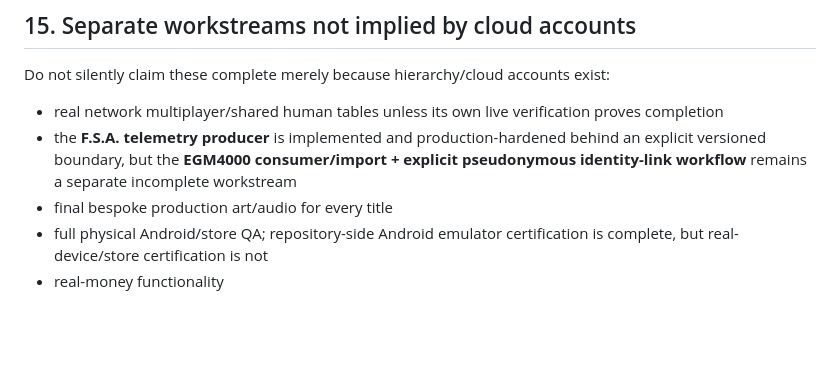
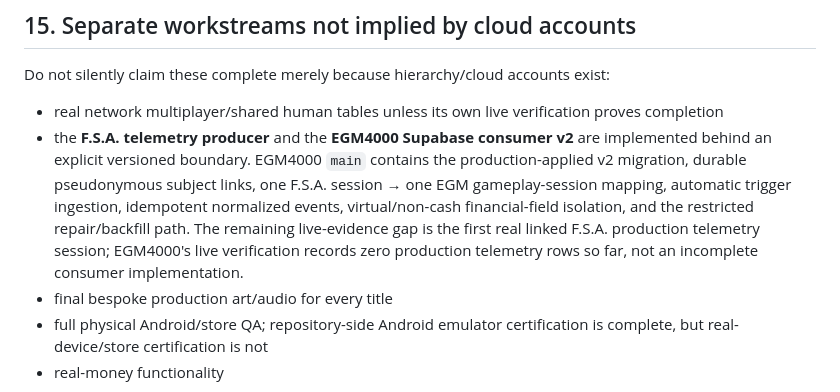
Before and after one commit to anastaysia94-sudo/fish-shooter-arcade, a Markdown page: CANONICAL_PROJECT_CHECKPOINT.md, the part around the change. Rendered like a GitHub page; blank space fills up the shorter version.

Commit message:
Reconcile EGM4000 consumer v2 checkpoint status

```diff
--- a/CANONICAL_PROJECT_CHECKPOINT.md
+++ b/CANONICAL_PROJECT_CHECKPOINT.md
@@ -212,7 +212,7 @@ Preserve a Lite path for `saveData`, 2G/slow-2G, reduced-motion and constrained
 
 Do not silently claim these complete merely because hierarchy/cloud accounts exist:
 - real network multiplayer/shared human tables unless its own live verification proves completion
-- the **F.S.A. telemetry producer** is implemented and production-hardened behind an explicit versioned boundary, but the **EGM4000 consumer/import + explicit pseudonymous identity-link workflow** remains a separate incomplete workstream
+- the **F.S.A. telemetry producer** and the **EGM4000 Supabase consumer v2** are implemented behind an explicit versioned boundary. EGM4000 `main` contains the production-applied v2 migration, durable pseudonymous subject links, one F.S.A. session → one EGM gameplay-session mapping, automatic trigger ingestion, idempotent normalized events, virtual/non-cash financial-field isolation, and the restricted repair/backfill path. The remaining live-evidence gap is the first real linked F.S.A. production telemetry session; EGM4000's live verification records zero production telemetry rows so far, not an incomplete consumer implementation.
 - final bespoke production art/audio for every title
 - full physical Android/store QA; repository-side Android emulator certification is complete, but real-device/store certification is not
 - real-money functionality
```
